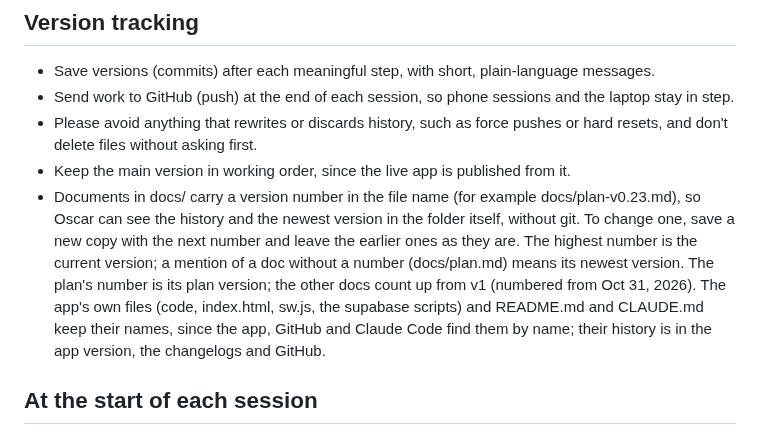
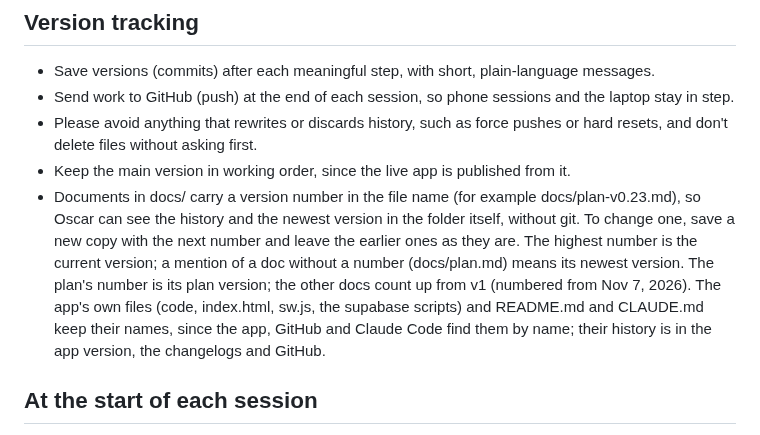
Before and after one commit to JFWalasik/anthology, a Markdown page: CLAUDE.md, the part around the change. GitHub-like rendering.

Commit message:
CLAUDE.md: correct the date docs were numbered
Co-Authored-By: Claude Opus 5.5 <noreply@anthropic.com>
Claude-Session: https://claude.ai/code/session_01LMFy5KnY1gW4mCybzoiWPX

```diff
--- a/CLAUDE.md
+++ b/CLAUDE.md
@@ -37,7 +37,7 @@ This file gives guidance for working on the project. It's meant to be applied wi
 - Send work to GitHub (push) at the end of each session, so phone sessions and the laptop stay in step.
 - Please avoid anything that rewrites or discards history, such as force pushes or hard resets, and don't delete files without asking first.
 - Keep the main version in working order, since the live app is published from it.
-- Documents in docs/ carry a version number in the file name (for example docs/plan-v0.23.md), so Oscar can see the history and the newest version in the folder itself, without git. To change one, save a new copy with the next number and leave the earlier ones as they are. The highest number is the current version; a mention of a doc without a number (docs/plan.md) means its newest version. The plan's number is its plan version; the other docs count up from v1 (numbered from Oct 31, 2026). The app's own files (code, index.html, sw.js, the supabase scripts) and README.md and CLAUDE.md keep their names, since the app, GitHub and Claude Code find them by name; their history is in the app version, the changelogs and GitHub.
+- Documents in docs/ carry a version number in the file name (for example docs/plan-v0.23.md), so Oscar can see the history and the newest version in the folder itself, without git. To change one, save a new copy with the next number and leave the earlier ones as they are. The highest number is the current version; a mention of a doc without a number (docs/plan.md) means its newest version. The plan's number is its plan version; the other docs count up from v1 (numbered from Nov 7, 2026). The app's own files (code, index.html, sw.js, the supabase scripts) and README.md and CLAUDE.md keep their names, since the app, GitHub and Claude Code find them by name; their history is in the app version, the changelogs and GitHub.
 
 ## At the start of each session
 
```
